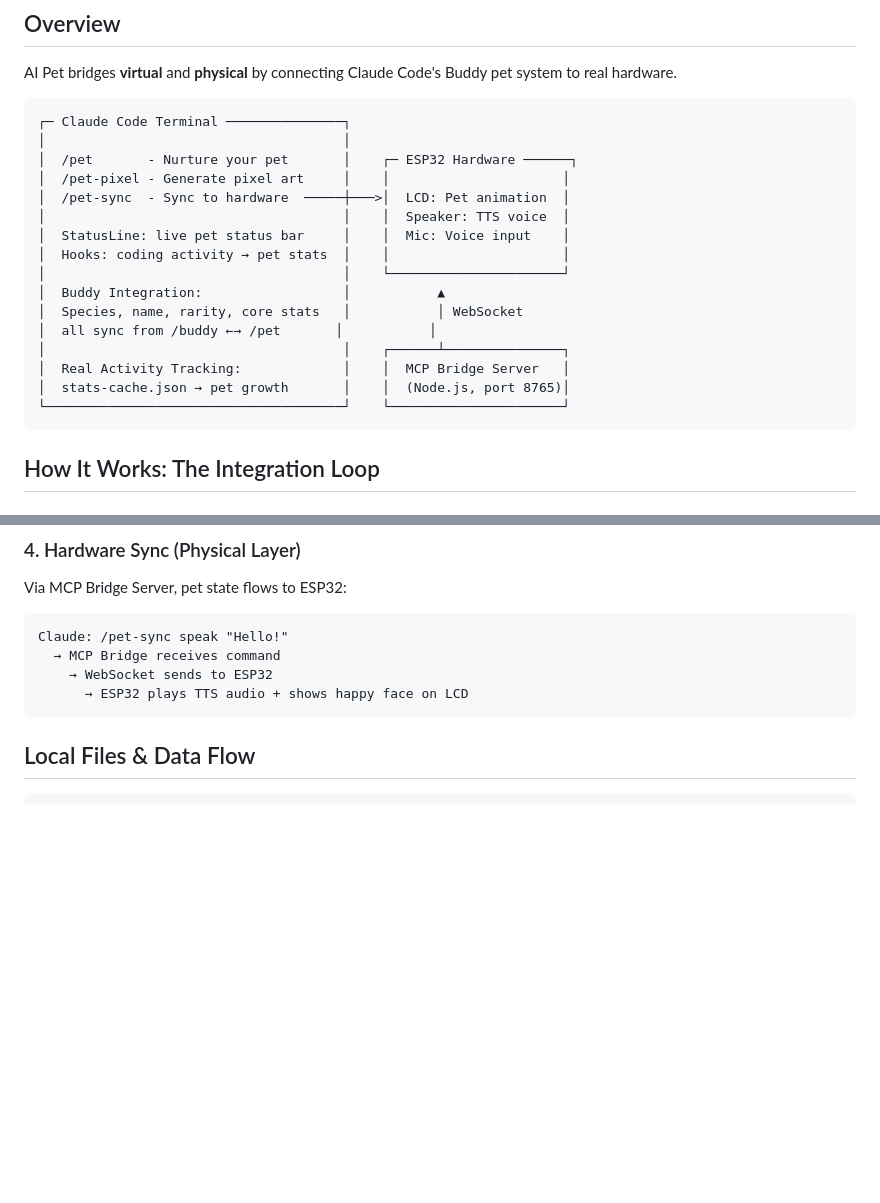
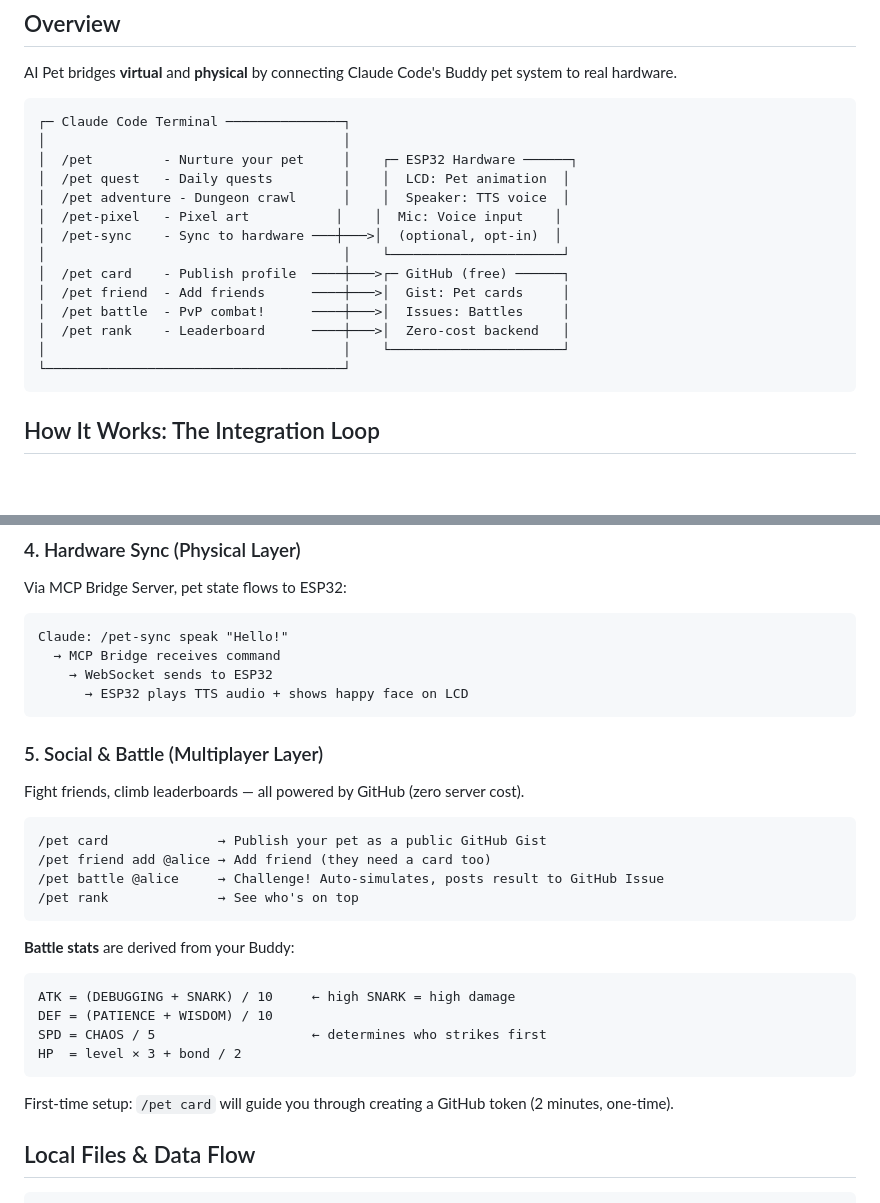
Before and after one commit to qianhua76123-pixel/claude-code-buddy, a Markdown page: README.md, 2 parts joined by grey strips. GitHub-like rendering; blank space fills up the shorter version.

````diff
--- a/README.md
+++ b/README.md
@@ -16,20 +16,18 @@ AI Pet bridges **virtual** and **physical** by connecting Claude Code's Buddy pe
 ```
 ┌─ Claude Code Terminal ───────────────┐
 │                                      │
-│  /pet       - Nurture your pet       │    ┌─ ESP32 Hardware ──────┐
-│  /pet-pixel - Generate pixel art     │    │                      │
-│  /pet-sync  - Sync to hardware  ─────┼───>│  LCD: Pet animation  │
-│                                      │    │  Speaker: TTS voice  │
-│  StatusLine: live pet status bar     │    │  Mic: Voice input    │
-│  Hooks: coding activity → pet stats  │    │                      │
+│  /pet         - Nurture your pet     │    ┌─ ESP32 Hardware ──────┐
+│  /pet quest   - Daily quests         │    │  LCD: Pet animation  │
+│  /pet adventure - Dungeon crawl      │    │  Speaker: TTS voice  │
+│  /pet-pixel   - Pixel art           │    │  Mic: Voice input    │
+│  /pet-sync    - Sync to hardware ───┼───>│  (optional, opt-in)  │
 │                                      │    └──────────────────────┘
-│  Buddy Integration:                  │           ▲
-│  Species, name, rarity, core stats   │           │ WebSocket
-│  all sync from /buddy ←→ /pet       │           │
-│                                      │    ┌──────┴───────────────┐
-│  Real Activity Tracking:             │    │  MCP Bridge Server   │
-│  stats-cache.json → pet growth       │    │  (Node.js, port 8765)│
-└──────────────────────────────────────┘    └──────────────────────┘
+│  /pet card    - Publish profile  ────┼───>┌─ GitHub (free) ──────┐
+│  /pet friend  - Add friends      ────┼───>│  Gist: Pet cards     │
+│  /pet battle  - PvP combat!      ────┼───>│  Issues: Battles     │
+│  /pet rank    - Leaderboard      ────┼───>│  Zero-cost backend   │
+│                                      │    └──────────────────────┘
+└──────────────────────────────────────┘
 ```
 
 ## How It Works: The Integration Loop
@@ -101,6 +99,27 @@ Claude: /pet-sync speak "Hello!"
     → WebSocket sends to ESP32
       → ESP32 plays TTS audio + shows happy face on LCD
 ```
+
+### 5. Social & Battle (Multiplayer Layer)
+
+Fight friends, climb leaderboards — all powered by GitHub (zero server cost).
+
+```
+/pet card              → Publish your pet as a public GitHub Gist
+/pet friend add @alice → Add friend (they need a card too)
+/pet battle @alice     → Challenge! Auto-simulates, posts result to GitHub Issue
+/pet rank              → See who's on top
+```
+
+**Battle stats** are derived from your Buddy:
+```
+ATK = (DEBUGGING + SNARK) / 10     ← high SNARK = high damage
+DEF = (PATIENCE + WISDOM) / 10
+SPD = CHAOS / 5                    ← determines who strikes first
+HP  = level × 3 + bond / 2
+```
+
+First-time setup: `/pet card` will guide you through creating a GitHub token (2 minutes, one-time).
 
 ## Local Files & Data Flow
 
````
Also changed, not shown: claude-skill/pet/SKILL.md (+48 -1 lines).
